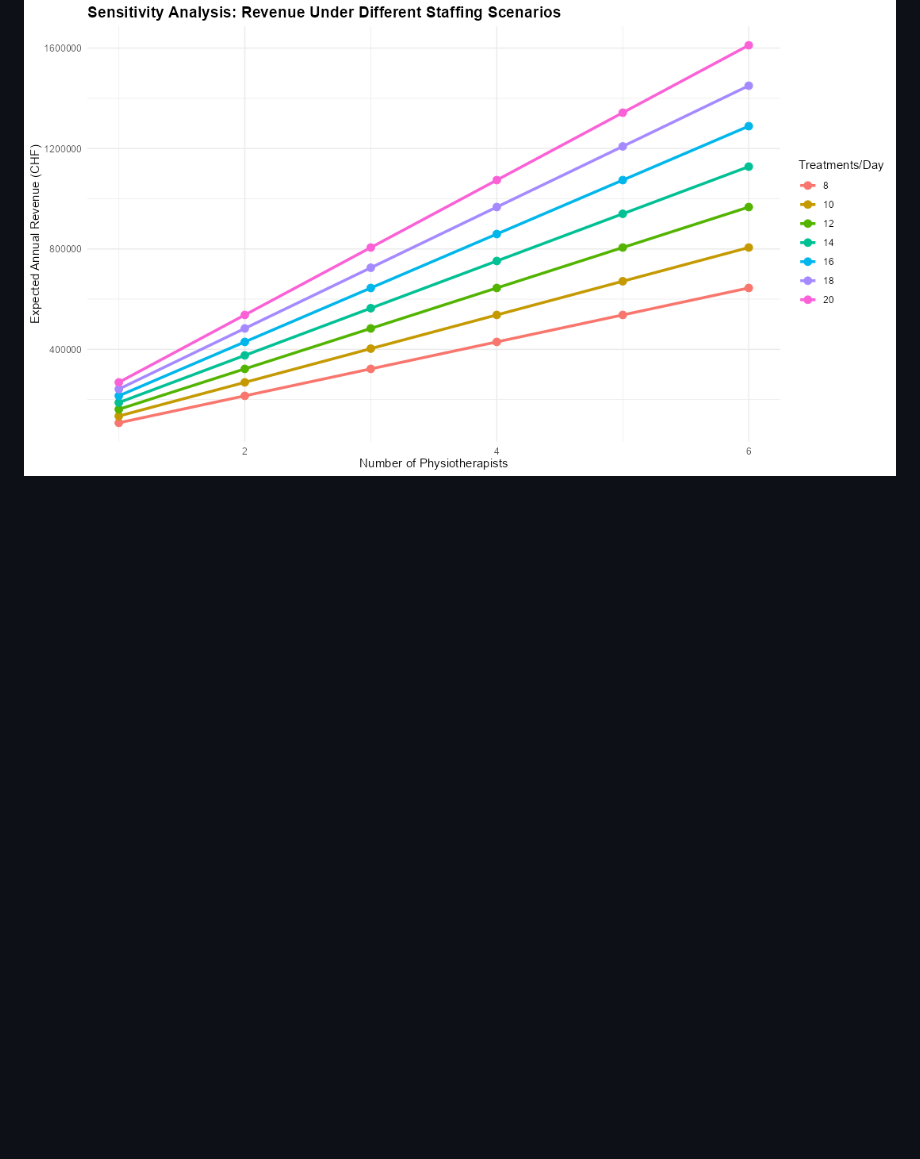
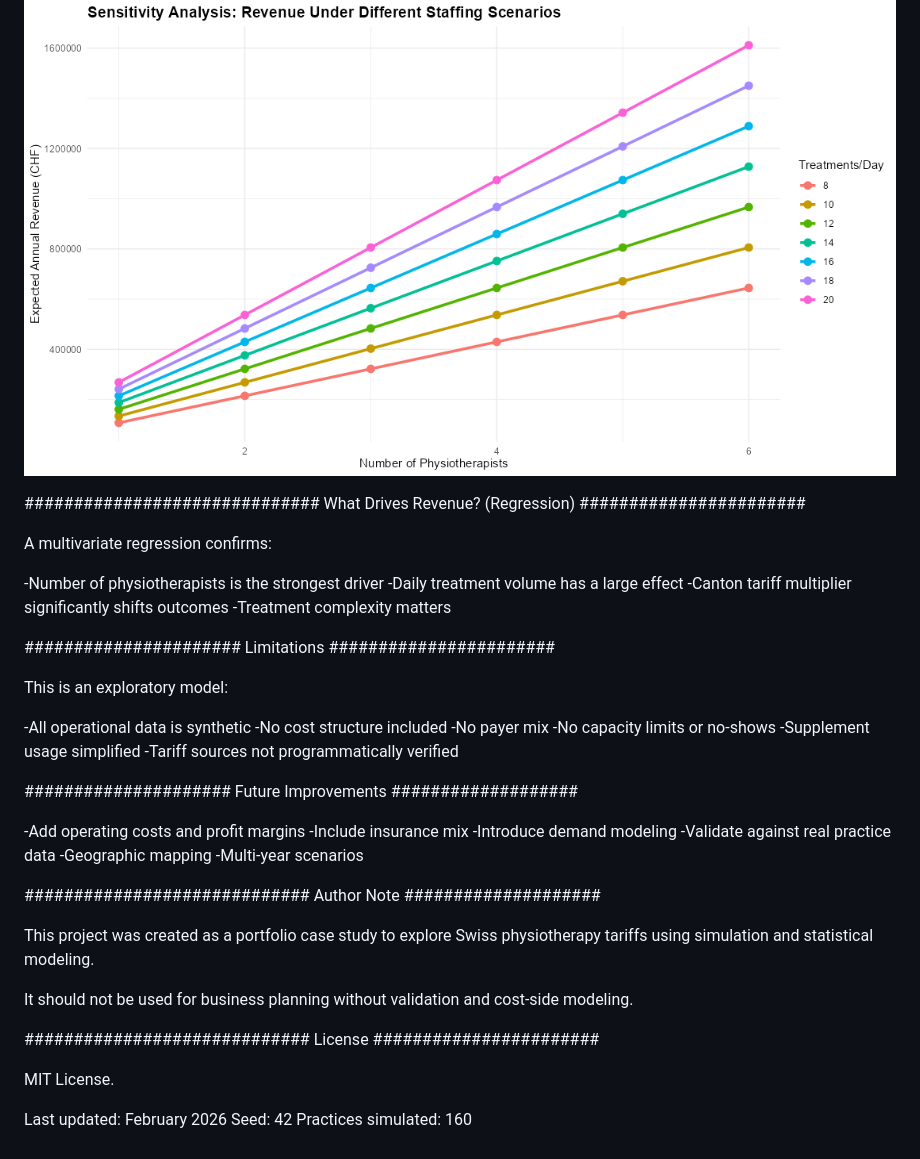
Before and after one commit to Ghaith7777/swiss-physio-revenue-simulation, a Markdown page: README.md, the part around one of its changes. Rendered like a GitHub page; blank space fills up the shorter version.

Commit message:
Enhance README with new sections and details
Added sections on revenue drivers, limitations, future improvements, and author note to README.

```diff
--- a/README.md
+++ b/README.md
@@ -94,3 +94,48 @@ The following parameters are **synthetic expert assumptions**:
 ![Treatments vs revenue](outputs/plots/04_treatments_vs_revenue.png)
 ### "Sensitivity Analysis"
 ![Sensitivity analysis](outputs/plots/06_sensitivity_analysis.png)
+
+############################## What Drives Revenue? (Regression) #######################
+
+A multivariate regression confirms:
+
+-Number of physiotherapists is the strongest driver
+-Daily treatment volume has a large effect
+-Canton tariff multiplier significantly shifts outcomes
+-Treatment complexity matters
+
+
+###################### Limitations #######################
+
+This is an exploratory model:
+
+-All operational data is synthetic
+-No cost structure included
+-No payer mix
+-No capacity limits or no-shows
+-Supplement usage simplified
+-Tariff sources not programmatically verified
+
+##################### Future Improvements ###################
+
+-Add operating costs and profit margins
+-Include insurance mix
+-Introduce demand modeling
+-Validate against real practice data
+-Geographic mapping
+-Multi-year scenarios
+
+
+############################# Author Note ####################
+
+This project was created as a portfolio case study to explore Swiss physiotherapy tariffs using simulation and statistical modeling.
+
+It should not be used for business planning without validation and cost-side modeling.
+
+############################# License #######################
+
+MIT License.
+
+Last updated: February 2026
+Seed: 42
+Practices simulated: 160
```
Also changed, not shown: other parts of README.md (+1 -1 lines).
